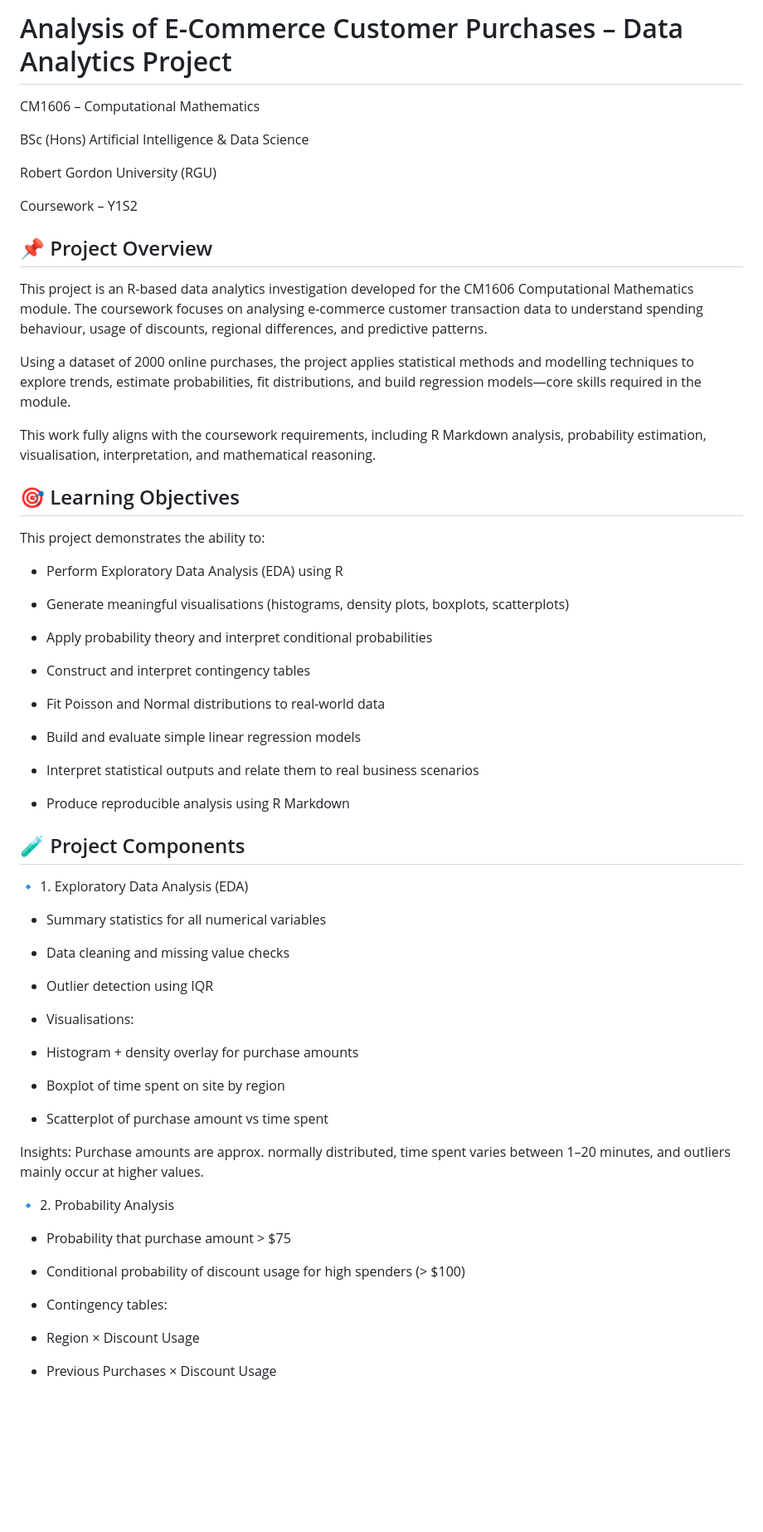
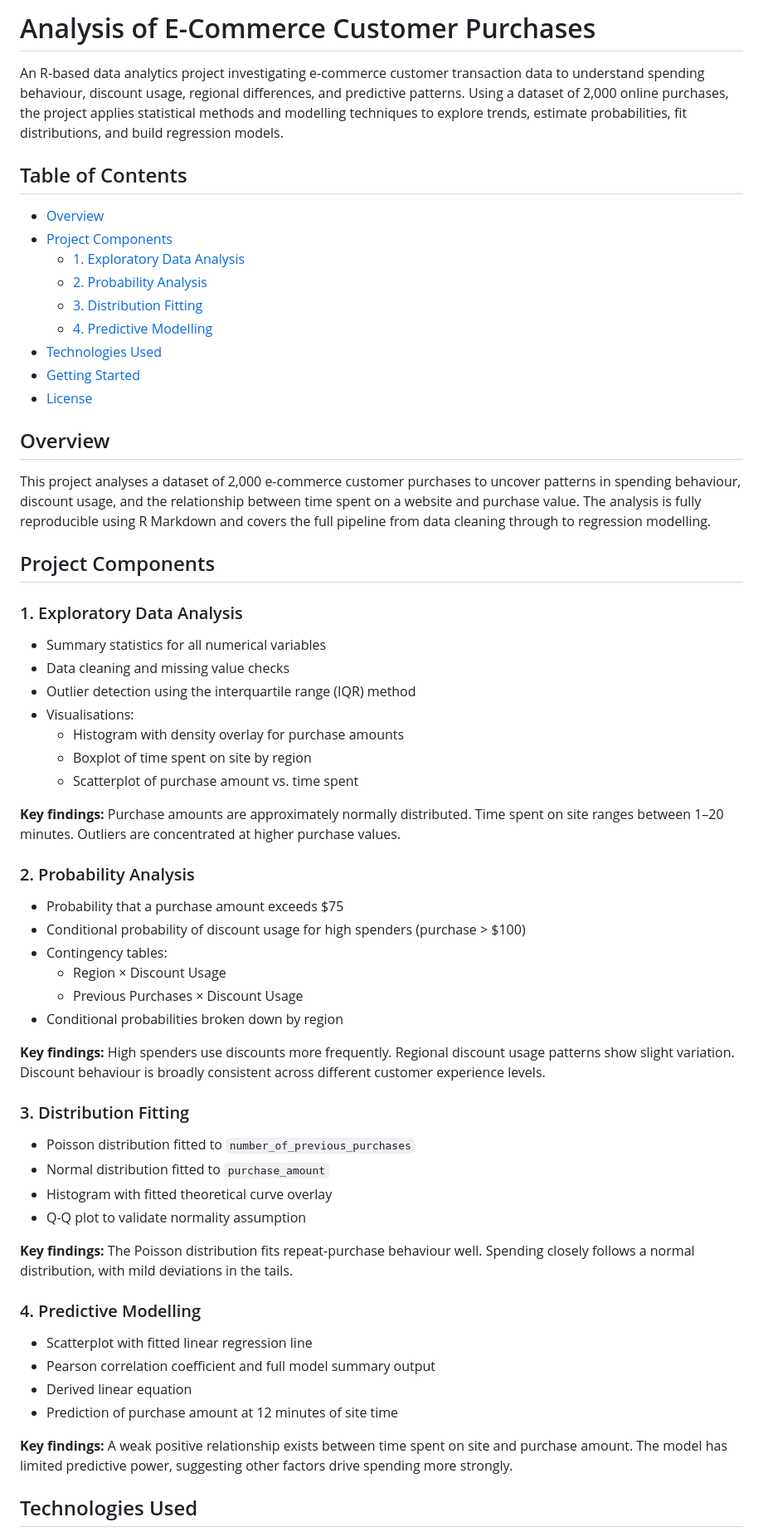
Before and after one commit to chamathka-00/Analysis-of-E-Commerce-Customer-Purchases, a Markdown page: README.md, the part around one of its changes. Shown at 83% size. GitHub-like rendering; blank space fills up the shorter version.

```diff
--- a/README.md
+++ b/README.md
@@ -1,70 +1,79 @@
-# Analysis of E-Commerce Customer Purchases – Data Analytics Project
+# Analysis of E-Commerce Customer Purchases
 
-CM1606 – Computational Mathematics
+An R-based data analytics project investigating e-commerce customer transaction data to understand spending behaviour, discount usage, regional differences, and predictive patterns. Using a dataset of 2,000 online purchases, the project applies statistical methods and modelling techniques to explore trends, estimate probabilities, fit distributions, and build regression models.
 
-BSc (Hons) Artificial Intelligence & Data Science
 
-Robert Gordon University (RGU)
 
-Coursework – Y1S2
+## Table of Contents
 
-## 📌 Project Overview
+- [Overview](#overview)
+- [Project Components](#project-components)
+  - [1. Exploratory Data Analysis](#1-exploratory-data-analysis)
+  - [2. Probability Analysis](#2-probability-analysis)
+  - [3. Distribution Fitting](#3-distribution-fitting)
+  - [4. Predictive Modelling](#4-predictive-modelling)
+- [Technologies Used](#technologies-used)
+- [Getting Started](#getting-started)
+- [License](#license)
 
-This project is an R-based data analytics investigation developed for the CM1606 Computational Mathematics module. The coursework focuses on analysing e-commerce customer transaction data to understand spending behaviour, usage of discounts, regional differences, and predictive patterns.
 
-Using a dataset of 2000 online purchases, the project applies statistical methods and modelling techniques to explore trends, estimate probabilities, fit distributions, and build regression models—core skills required in the module.
 
-This work fully aligns with the coursework requirements, including R Markdown analysis, probability estimation, visualisation, interpretation, and mathematical reasoning.
+## Overview
 
-## 🎯 Learning Objectives
+This project analyses a dataset of 2,000 e-commerce customer purchases to uncover patterns in spending behaviour, discount usage, and the relationship between time spent on a website and purchase value. The analysis is fully reproducible using R Markdown and covers the full pipeline from data cleaning through to regression modelling.
 
-This project demonstrates the ability to:
 
-* Perform Exploratory Data Analysis (EDA) using R
 
-* Generate meaningful visualisations (histograms, density plots, boxplots, scatterplots)
+## Project Components
 
-* Apply probability theory and interpret conditional probabilities
+### 1. Exploratory Data Analysis
 
-* Construct and interpret contingency tables
+- Summary statistics for all numerical variables
+- Data cleaning and missing value checks
+- Outlier detection using the interquartile range (IQR) method
+- Visualisations:
+  - Histogram with density overlay for purchase amounts
+  - Boxplot of time spent on site by region
+  - Scatterplot of purchase amount vs. time spent
 
-* Fit Poisson and Normal distributions to real-world data
+**Key findings:** Purchase amounts are approximately normally distributed. Time spent on site ranges between 1–20 minutes. Outliers are concentrated at higher purchase values.
 
-* Build and evaluate simple linear regression models
 
-* Interpret statistical outputs and relate them to real business scenarios
 
-* Produce reproducible analysis using R Markdown
+### 2. Probability Analysis
 
-## 🧪 Project Components
-🔹 1. Exploratory Data Analysis (EDA)
+- Probability that a purchase amount exceeds $75
+- Conditional probability of discount usage for high spenders (purchase > $100)
+- Contingency tables:
+  - Region × Discount Usage
+  - Previous Purchases × Discount Usage
+- Conditional probabilities broken down by region
 
-* Summary statistics for all numerical variables
+**Key findings:** High spenders use discounts more frequently. Regional discount usage patterns show slight variation. Discount behaviour is broadly consistent across different customer experience levels.
 
-* Data cleaning and missing value checks
 
-* Outlier detection using IQR
 
-* Visualisations:
+### 3. Distribution Fitting
 
-* Histogram + density overlay for purchase amounts
+- Poisson distribution fitted to `number_of_previous_purchases`
+- Normal distribution fitted to `purchase_amount`
+- Histogram with fitted theoretical curve overlay
+- Q-Q plot to validate normality assumption
 
-* Boxplot of time spent on site by region
+**Key findings:** The Poisson distribution fits repeat-purchase behaviour well. Spending closely follows a normal distribution, with mild deviations in the tails.
 
-* Scatterplot of purchase amount vs time spent
 
-Insights:
-Purchase amounts are approx. normally distributed, time spent varies between 1–20 minutes, and outliers mainly occur at higher values.
 
-🔹 2. Probability Analysis
+### 4. Predictive Modelling
 
-* Probability that purchase amount > $75
+- Scatterplot with fitted linear regression line
+- Pearson correlation coefficient and full model summary output
+- Derived linear equation
+- Prediction of purchase amount at 12 minutes of site time
 
-* Conditional probability of discount usage for high spenders (> $100)
+**Key findings:** A weak positive relationship exists between time spent on site and purchase amount. The model has limited predictive power, suggesting other factors drive spending more strongly.
 
-* Contingency tables:
 
-* Region × Discount Usage
 
-* Previous Purchases × Discount Usage
+## Technologies Used
 
```
Also changed, not shown: other parts of README.md (+22 -46 lines).
